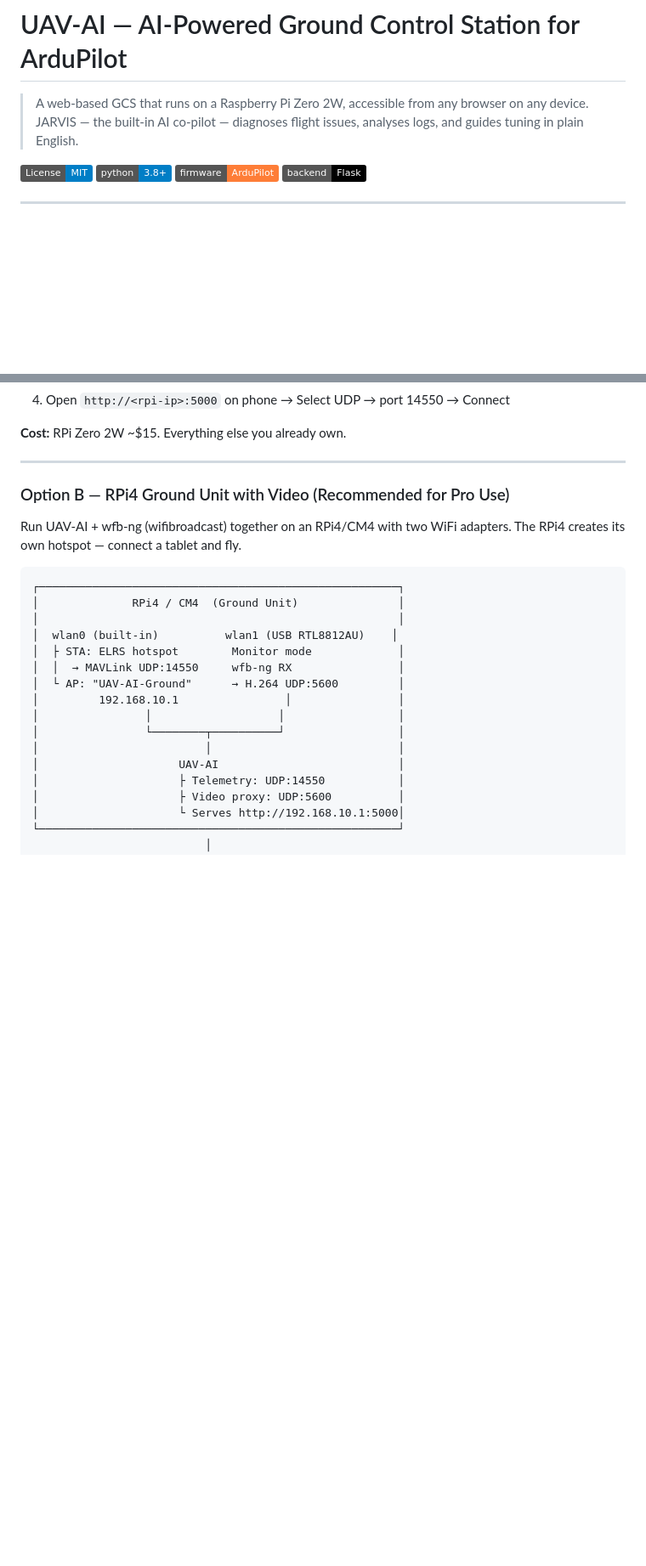
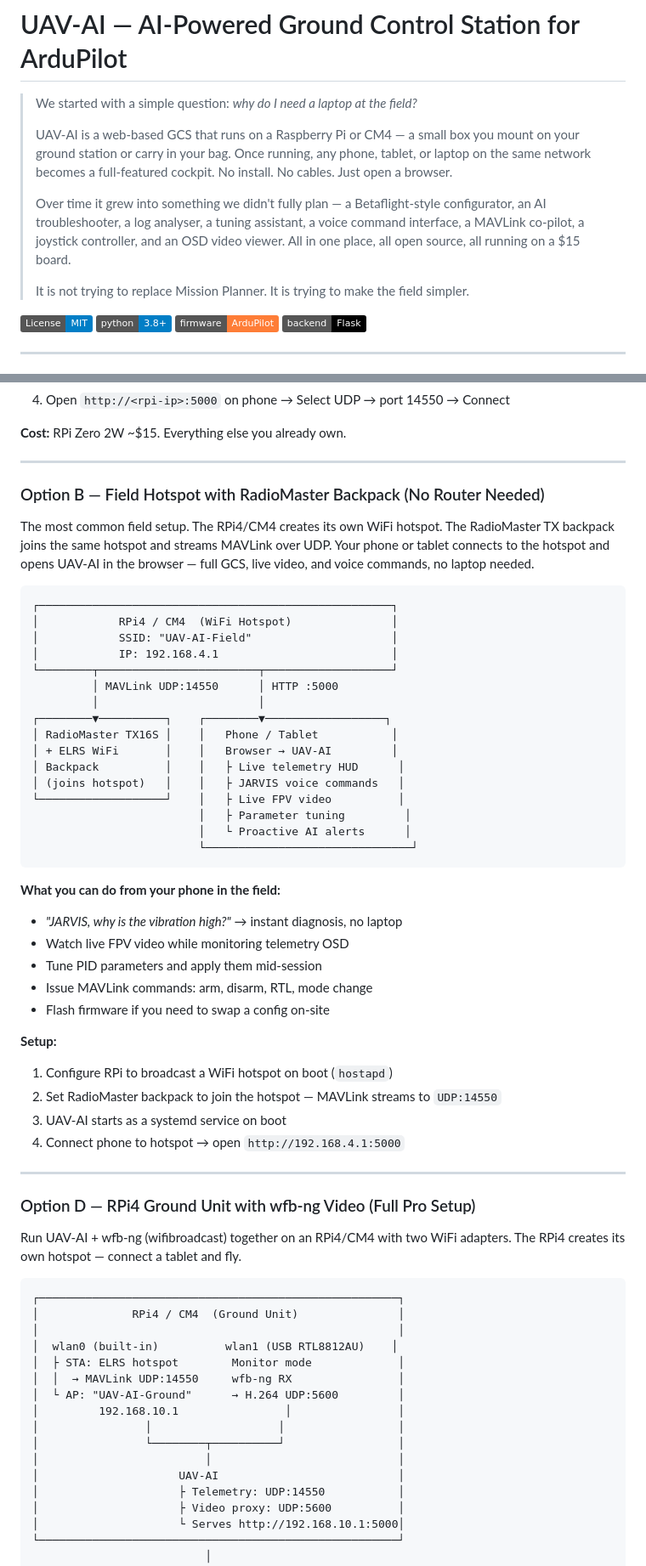
Before and after one commit to iottrends/UAV-AI, a Markdown page: README.md, 2 parts joined by grey strips. Shown at 85% size. Drawn GitHub-style; badges without logos; blank space fills up the shorter version.

Commit message:
docs: rewrite README

````diff
--- a/README.md
+++ b/README.md
@@ -1,6 +1,12 @@
 # UAV-AI — AI-Powered Ground Control Station for ArduPilot
 
-> A web-based GCS that runs on a Raspberry Pi Zero 2W, accessible from any browser on any device. JARVIS — the built-in AI co-pilot — diagnoses flight issues, analyses logs, and guides tuning in plain English.
+> We started with a simple question: *why do I need a laptop at the field?*
+>
+> UAV-AI is a web-based GCS that runs on a Raspberry Pi or CM4 — a small box you mount on your ground station or carry in your bag. Once running, any phone, tablet, or laptop on the same network becomes a full-featured cockpit. No install. No cables. Just open a browser.
+>
+> Over time it grew into something we didn't fully plan — a Betaflight-style configurator, an AI troubleshooter, a log analyser, a tuning assistant, a voice command interface, a MAVLink co-pilot, a joystick controller, and an OSD video viewer. All in one place, all open source, all running on a $15 board.
+>
+> It is not trying to replace Mission Planner. It is trying to make the field simpler.
 
 [![License: MIT](https://img.shields.io/badge/License-MIT-blue.svg)](LICENSE)
 [![Python 3.8+](https://img.shields.io/badge/python-3.8+-blue.svg)](https://www.python.org/)
@@ -237,7 +245,45 @@ Flight Controller ──ELRS RF──► ELRS Backpack (TX16S)
 
 ---
 
-### Option B — RPi4 Ground Unit with Video (Recommended for Pro Use)
+### Option B — Field Hotspot with RadioMaster Backpack (No Router Needed)
+
+The most common field setup. The RPi4/CM4 creates its own WiFi hotspot. The RadioMaster TX backpack joins the same hotspot and streams MAVLink over UDP. Your phone or tablet connects to the hotspot and opens UAV-AI in the browser — full GCS, live video, and voice commands, no laptop needed.
+
+```
+┌─────────────────────────────────────────────────────┐
+│            RPi4 / CM4  (WiFi Hotspot)               │
+│            SSID: "UAV-AI-Field"                     │
+│            IP: 192.168.4.1                          │
+└────────┬────────────────────────┬───────────────────┘
+         │ MAVLink UDP:14550      │ HTTP :5000
+         │                        │
+┌────────▼──────────┐    ┌────────▼──────────────────┐
+│ RadioMaster TX16S │    │   Phone / Tablet           │
+│ + ELRS WiFi       │    │   Browser → UAV-AI         │
+│ Backpack          │    │   ├ Live telemetry HUD      │
+│ (joins hotspot)   │    │   ├ JARVIS voice commands   │
+└───────────────────┘    │   ├ Live FPV video          │
+                         │   ├ Parameter tuning         │
+                         │   └ Proactive AI alerts      │
+                         └───────────────────────────────┘
+```
+
+**What you can do from your phone in the field:**
+- *"JARVIS, why is the vibration high?"* → instant diagnosis, no laptop
+- Watch live FPV video while monitoring telemetry OSD
+- Tune PID parameters and apply them mid-session
+- Issue MAVLink commands: arm, disarm, RTL, mode change
+- Flash firmware if you need to swap a config on-site
+
+**Setup:**
+1. Configure RPi to broadcast a WiFi hotspot on boot (`hostapd`)
+2. Set RadioMaster backpack to join the hotspot — MAVLink streams to `UDP:14550`
+3. UAV-AI starts as a systemd service on boot
+4. Connect phone to hotspot → open `http://192.168.4.1:5000`
+
+---
+
+### Option D — RPi4 Ground Unit with wfb-ng Video (Full Pro Setup)
 
 Run UAV-AI + wfb-ng (wifibroadcast) together on an RPi4/CM4 with two WiFi adapters. The RPi4 creates its own hotspot — connect a tablet and fly.
 
````
Also changed, not shown: other parts of README.md (+7 -2 lines).
